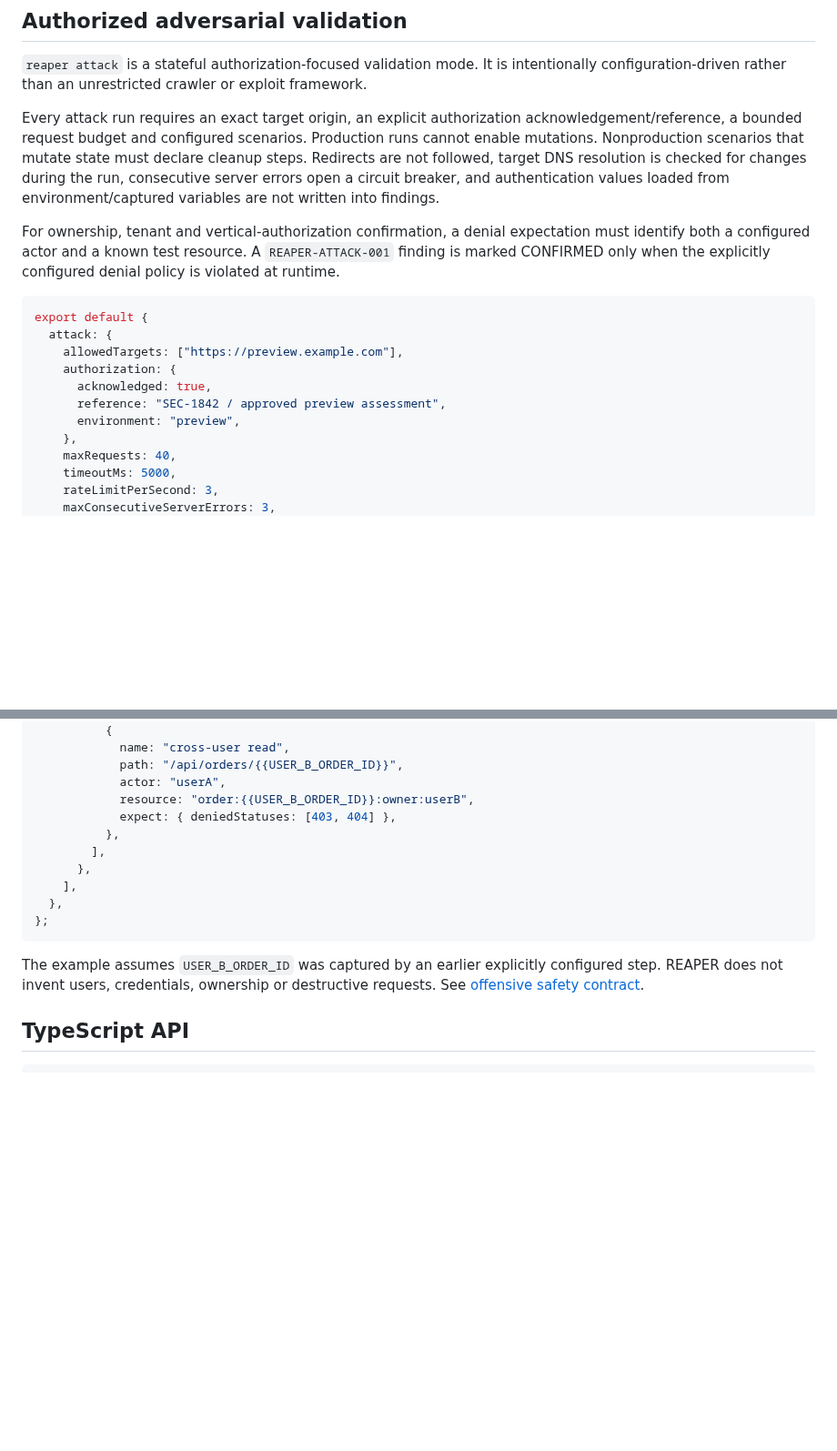
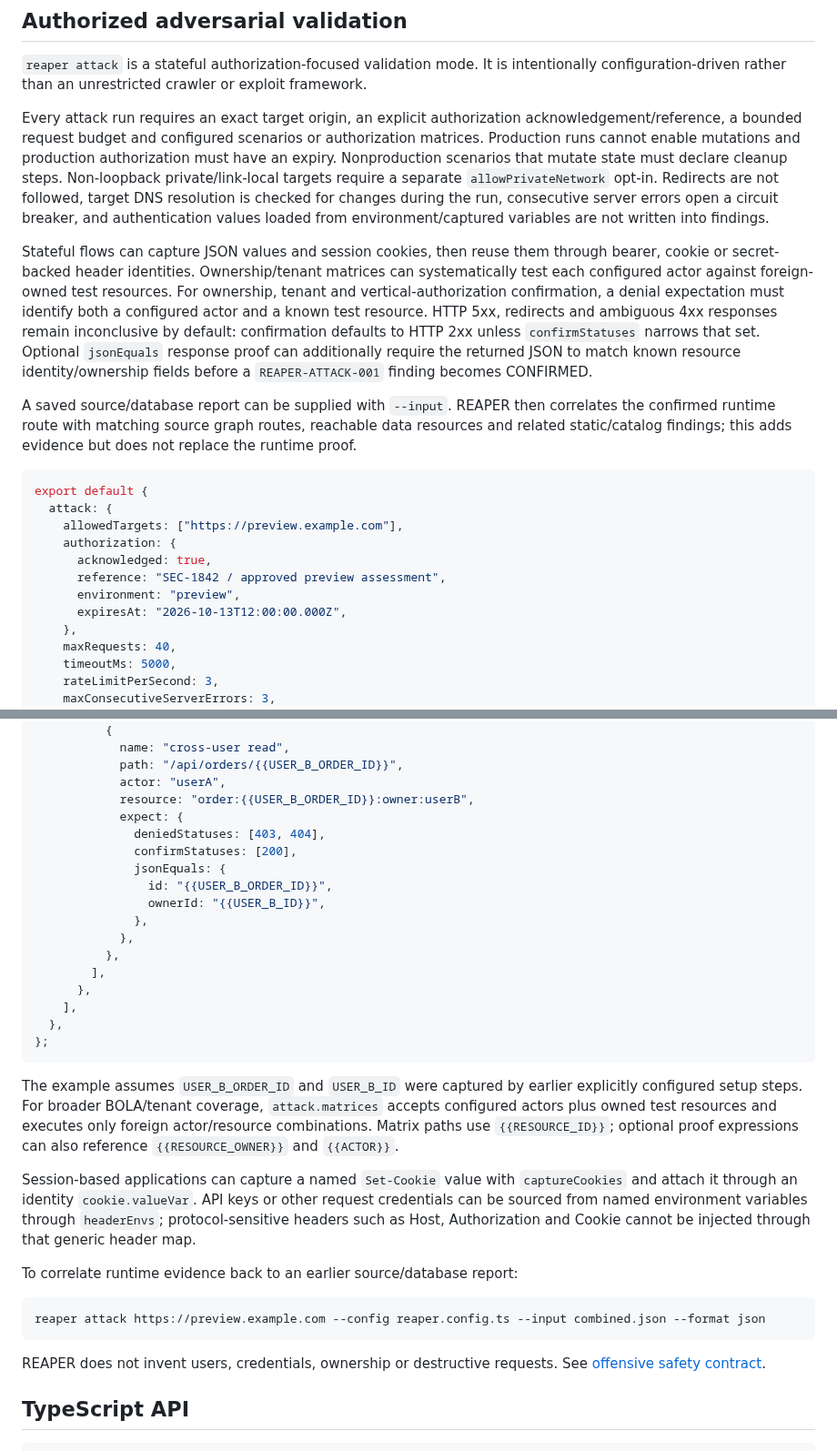
Before and after one commit to WessYu/REAPER, a Markdown page: README.md, 2 parts joined by grey strips. Shown at 91% size. GitHub-like rendering; blank space fills up the shorter version.

Commit message:
docs(attack): document proof matrices sessions and correlation

````diff
--- a/README.md
+++ b/README.md
@@ -227,9 +227,11 @@ Redirect following is disabled. Concurrency, request rate, total request budget,
 
 `reaper attack` is a stateful authorization-focused validation mode. It is intentionally configuration-driven rather than an unrestricted crawler or exploit framework.
 
-Every attack run requires an exact target origin, an explicit authorization acknowledgement/reference, a bounded request budget and configured scenarios. Production runs cannot enable mutations. Nonproduction scenarios that mutate state must declare cleanup steps. Redirects are not followed, target DNS resolution is checked for changes during the run, consecutive server errors open a circuit breaker, and authentication values loaded from environment/captured variables are not written into findings.
+Every attack run requires an exact target origin, an explicit authorization acknowledgement/reference, a bounded request budget and configured scenarios or authorization matrices. Production runs cannot enable mutations and production authorization must have an expiry. Nonproduction scenarios that mutate state must declare cleanup steps. Non-loopback private/link-local targets require a separate `allowPrivateNetwork` opt-in. Redirects are not followed, target DNS resolution is checked for changes during the run, consecutive server errors open a circuit breaker, and authentication values loaded from environment/captured variables are not written into findings.
 
-For ownership, tenant and vertical-authorization confirmation, a denial expectation must identify both a configured actor and a known test resource. A `REAPER-ATTACK-001` finding is marked CONFIRMED only when the explicitly configured denial policy is violated at runtime.
+Stateful flows can capture JSON values and session cookies, then reuse them through bearer, cookie or secret-backed header identities. Ownership/tenant matrices can systematically test each configured actor against foreign-owned test resources. For ownership, tenant and vertical-authorization confirmation, a denial expectation must identify both a configured actor and a known test resource. HTTP 5xx, redirects and ambiguous 4xx responses remain inconclusive by default: confirmation defaults to HTTP 2xx unless `confirmStatuses` narrows that set. Optional `jsonEquals` response proof can additionally require the returned JSON to match known resource identity/ownership fields before a `REAPER-ATTACK-001` finding becomes CONFIRMED.
+
+A saved source/database report can be supplied with `--input`. REAPER then correlates the confirmed runtime route with matching source graph routes, reachable data resources and related static/catalog findings; this adds evidence but does not replace the runtime proof.
 
 ```ts
 export default {
@@ -239,6 +241,7 @@ export default {
       acknowledged: true,
       reference: "SEC-1842 / approved preview assessment",
       environment: "preview",
+      expiresAt: "2026-10-13T12:00:00.000Z",
     },
     maxRequests: 40,
     timeoutMs: 5000,
@@ -258,7 +261,14 @@ export default {
             path: "/api/orders/{{USER_B_ORDER_ID}}",
             actor: "userA",
             resource: "order:{{USER_B_ORDER_ID}}:owner:userB",
-            expect: { deniedStatuses: [403, 404] },
+            expect: {
+              deniedStatuses: [403, 404],
+              confirmStatuses: [200],
+              jsonEquals: {
+                id: "{{USER_B_ORDER_ID}}",
+                ownerId: "{{USER_B_ID}}",
+              },
+            },
           },
         ],
       },
@@ -267,7 +277,17 @@ export default {
 };
 ```
 
-The example assumes `USER_B_ORDER_ID` was captured by an earlier explicitly configured step. REAPER does not invent users, credentials, ownership or destructive requests. See [offensive safety contract](docs/offensive-safety-contract.md).
+The example assumes `USER_B_ORDER_ID` and `USER_B_ID` were captured by earlier explicitly configured setup steps. For broader BOLA/tenant coverage, `attack.matrices` accepts configured actors plus owned test resources and executes only foreign actor/resource combinations. Matrix paths use `{{RESOURCE_ID}}`; optional proof expressions can also reference `{{RESOURCE_OWNER}}` and `{{ACTOR}}`.
+
+Session-based applications can capture a named `Set-Cookie` value with `captureCookies` and attach it through an identity `cookie.valueVar`. API keys or other request credentials can be sourced from named environment variables through `headerEnvs`; protocol-sensitive headers such as Host, Authorization and Cookie cannot be injected through that generic header map.
+
+To correlate runtime evidence back to an earlier source/database report:
+
+```sh
+reaper attack https://preview.example.com --config reaper.config.ts --input combined.json --format json
+```
+
+REAPER does not invent users, credentials, ownership or destructive requests. See [offensive safety contract](docs/offensive-safety-contract.md).
 
 ## TypeScript API
 
````
